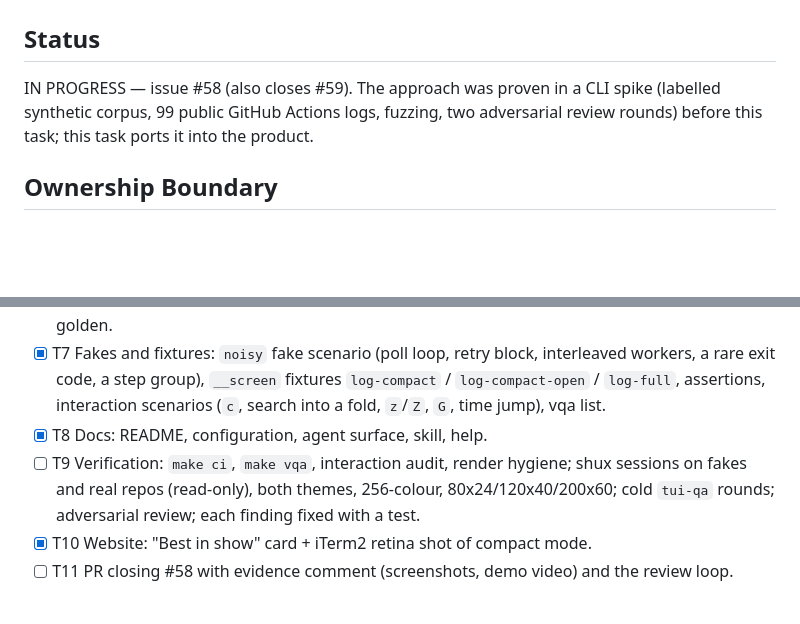
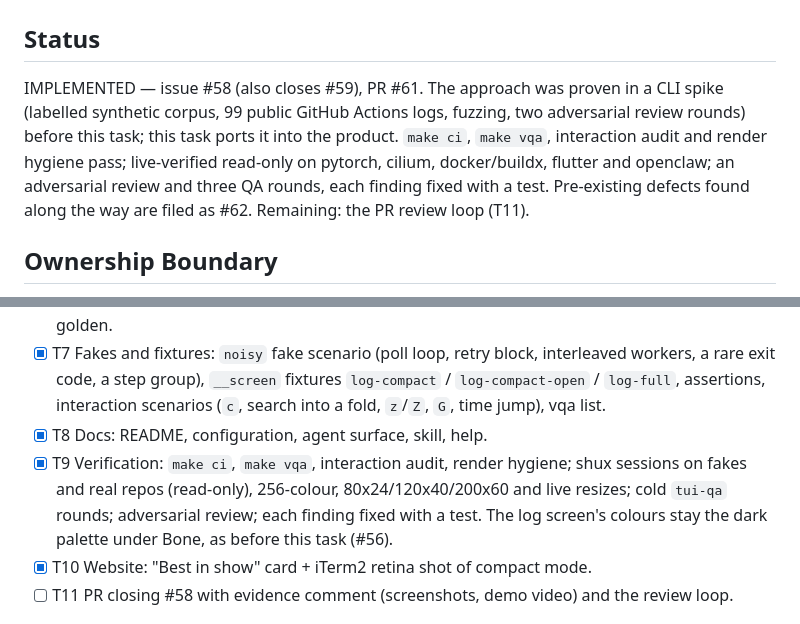
Before and after one commit to indrasvat/gh-hound, a Markdown page: docs/tasks/340-fold-repeating-log-lines.md, 2 parts joined by grey strips. Drawn GitHub-style; blank space fills up the shorter version.

Commit message:
docs(tasks): mark task 340 implemented
Claude-Session: https://claude.ai/code/session_01WhtE4kbJnuH9SYAvQzNeNm

```diff
--- a/docs/tasks/340-fold-repeating-log-lines.md
+++ b/docs/tasks/340-fold-repeating-log-lines.md
@@ -2,7 +2,7 @@
 
 ## Status
 
-IN PROGRESS — issue #58 (also closes #59). The approach was proven in a CLI spike (labelled synthetic corpus, 99 public GitHub Actions logs, fuzzing, two adversarial review rounds) before this task; this task ports it into the product.
+IMPLEMENTED — issue #58 (also closes #59), PR #61. The approach was proven in a CLI spike (labelled synthetic corpus, 99 public GitHub Actions logs, fuzzing, two adversarial review rounds) before this task; this task ports it into the product. `make ci`, `make vqa`, interaction audit and render hygiene pass; live-verified read-only on pytorch, cilium, docker/buildx, flutter and openclaw; an adversarial review and three QA rounds, each finding fixed with a test. Pre-existing defects found along the way are filed as #62. Remaining: the PR review loop (T11).
 
 ## Ownership Boundary
 
@@ -68,7 +68,7 @@ Distinct from group folds so they read as "repeats" at a glance: an info-tinted
 - [x] T6 Triage + render: repeat-aware `log_excerpt`, additive `repeats` (JSON/MD/XML), schema, golden.
 - [x] T7 Fakes and fixtures: `noisy` fake scenario (poll loop, retry block, interleaved workers, a rare exit code, a step group), `__screen` fixtures `log-compact` / `log-compact-open` / `log-full`, assertions, interaction scenarios (`c`, search into a fold, `z`/`Z`, `G`, time jump), vqa list.
 - [x] T8 Docs: README, configuration, agent surface, skill, help.
-- [ ] T9 Verification: `make ci`, `make vqa`, interaction audit, render hygiene; shux sessions on fakes and real repos (read-only), both themes, 256-colour, 80x24/120x40/200x60; cold `tui-qa` rounds; adversarial review; each finding fixed with a test.
+- [x] T9 Verification: `make ci`, `make vqa`, interaction audit, render hygiene; shux sessions on fakes and real repos (read-only), 256-colour, 80x24/120x40/200x60 and live resizes; cold `tui-qa` rounds; adversarial review; each finding fixed with a test. The log screen's colours stay the dark palette under Bone, as before this task (#56).
 - [x] T10 Website: "Best in show" card + iTerm2 retina shot of compact mode.
 - [ ] T11 PR closing #58 with evidence comment (screenshots, demo video) and the review loop.
 
```
